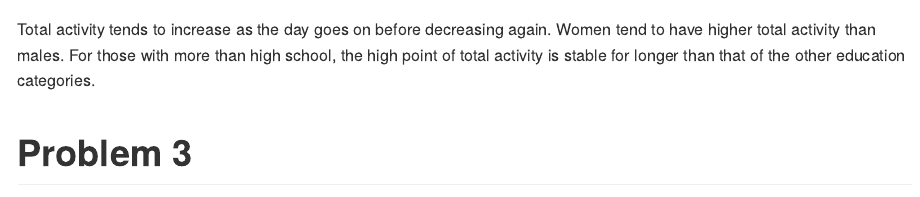
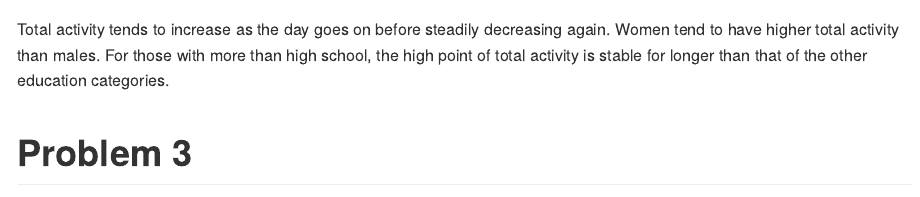
Before and after one commit to AlexaBurko/p8105_hw3_asb2338, an R Markdown document (p8105_hw3_asb2338.Rmd): the page in a window 1100 px wide, from 6250 px down. Rendered offline with R 4.5, knitr and Pandoc, with nearby package versions; some code elsewhere in the file could not run offline; long lines of code are wrapped; column names are cleaned by a stand-in for the janitor package.

Commit message:
adding comment

````diff
--- a/p8105_hw3_asb2338.Rmd
+++ b/p8105_hw3_asb2338.Rmd
@@ -208,7 +208,7 @@ nhanes |>
     geom_smooth() +
   facet_grid(.~education)
 ```
-Total activity tends to increase as the day goes on before decreasing again. Women tend to have higher total activity than males. For those with more than high school, the high point of total activity is stable for longer than that of the other education categories.
+Total activity tends to increase as the day goes on before steadily decreasing again. Women tend to have higher total activity than males. For those with more than high school, the high point of total activity is stable for longer than that of the other education categories.
 
 
 # Problem 3
````
